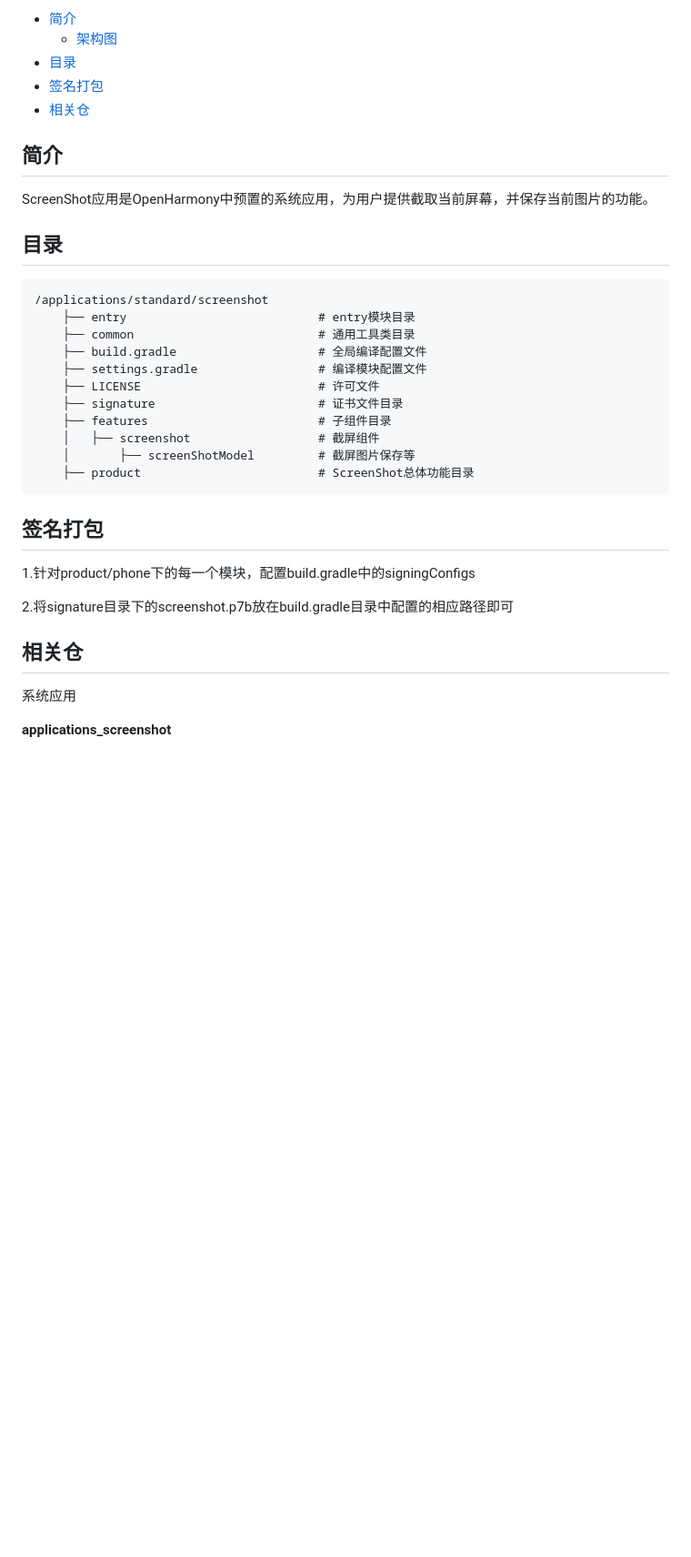
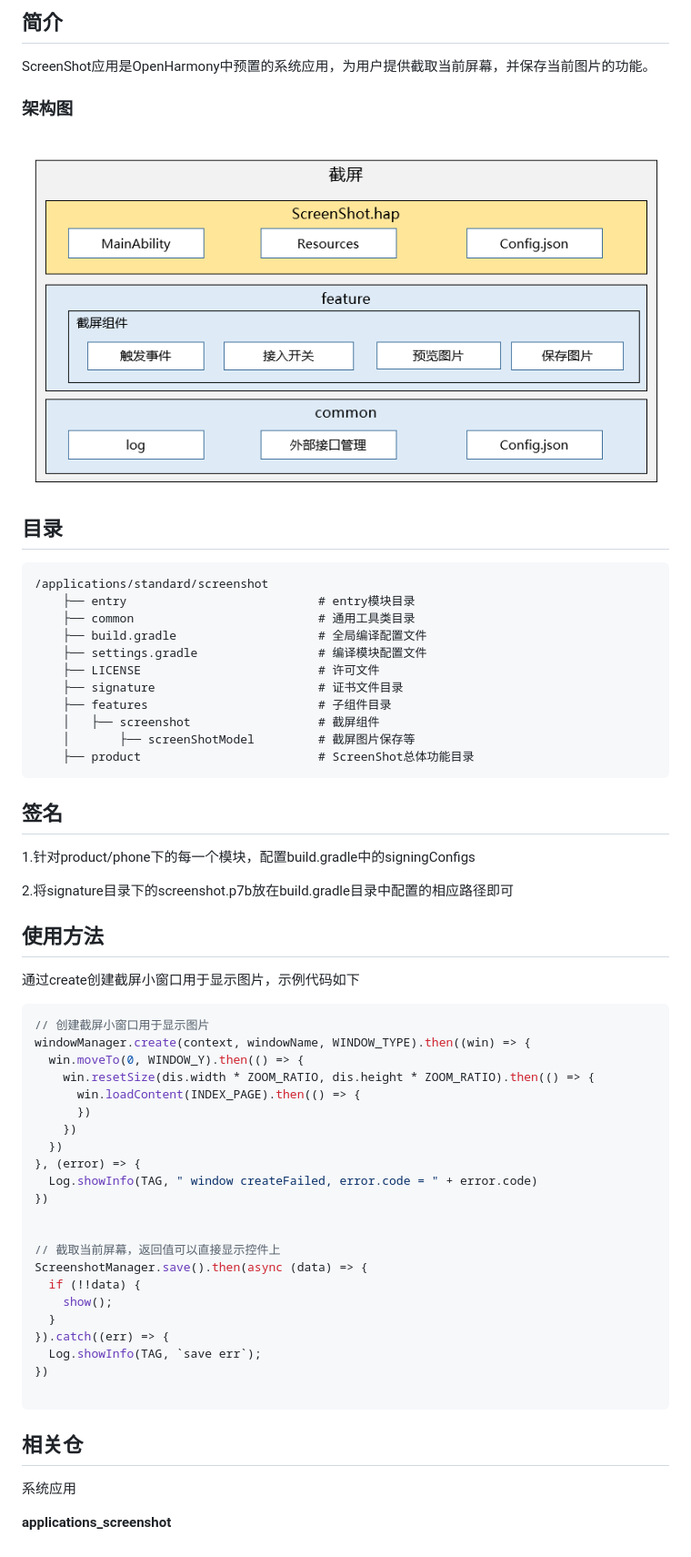
Before and after one commit to openharmony/applications_screenshot, a Markdown page: README_ZH.md, the part around one of its changes. Shown at 91% size. GitHub-like rendering; pictures changed too: figures/zh-cn_image.png (added); blank space fills up the shorter version.

Commit message:
update readme
Signed-off-by: lijinfengde123 <1037761763@qq.com>

````diff
--- a/README_zh.md
+++ b/README_ZH.md
@@ -2,15 +2,13 @@
 
-- [简介](#section11660541593)
-    -   [架构图](#section125101832114213)
-- [目录](#section161941989596)
-- [签名打包](#section1371113476308)
-- [相关仓](#section1371113476307)
-
-## 简介<a name="section11660541593"></a>
+## 简介
 
 ScreenShot应用是OpenHarmony中预置的系统应用，为用户提供截取当前屏幕，并保存当前图片的功能。
 
-## 目录<a name="section161941989596"></a>
+### 架构图
+
+![](figures/zh-cn_image.png)
+
+## 目录
 
 ```
 /applications/standard/screenshot
@@ -26,12 +24,42 @@ ScreenShot应用是OpenHarmony中预置的系统应用，为用户提供截取
     ├── product                         # ScreenShot总体功能目录
 ```
 
-## 签名打包<a name="section1371113476308"></a>
+## 签名
 1.针对product/phone下的每一个模块，配置build.gradle中的signingConfigs
 
 2.将signature目录下的screenshot.p7b放在build.gradle目录中配置的相应路径即可
 
-## 相关仓<a name="section1371113476307"></a>
+
+## 使用方法
+
+通过create创建截屏小窗口用于显示图片，示例代码如下
+
+```js
+// 创建截屏小窗口用于显示图片
+windowManager.create(context, windowName, WINDOW_TYPE).then((win) => {
+  win.moveTo(0, WINDOW_Y).then(() => {
+    win.resetSize(dis.width * ZOOM_RATIO, dis.height * ZOOM_RATIO).then(() => {
+      win.loadContent(INDEX_PAGE).then(() => {
+      })
+    })
+  })
+}, (error) => {
+  Log.showInfo(TAG, " window createFailed, error.code = " + error.code)
+})
+
+
+// 截取当前屏幕，返回值可以直接显示控件上
+ScreenshotManager.save().then(async (data) => {
+  if (!!data) {
+    show();
+  }
+}).catch((err) => {
+  Log.showInfo(TAG, `save err`);
+})
+
+```
+
+## 相关仓
 
 系统应用
 
````
Also changed, not shown: other parts of README_ZH.md (+1 -1 lines), README.en.md (deleted, +0 -39 lines), README_EN.md (added, +65 -0 lines), 1 other file.
